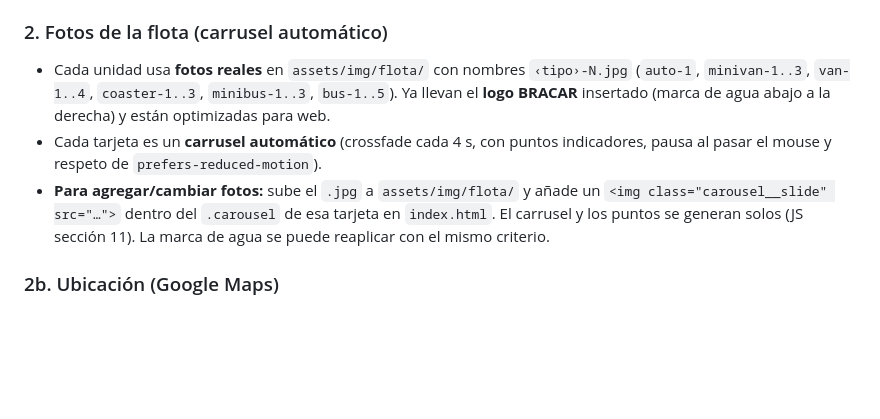
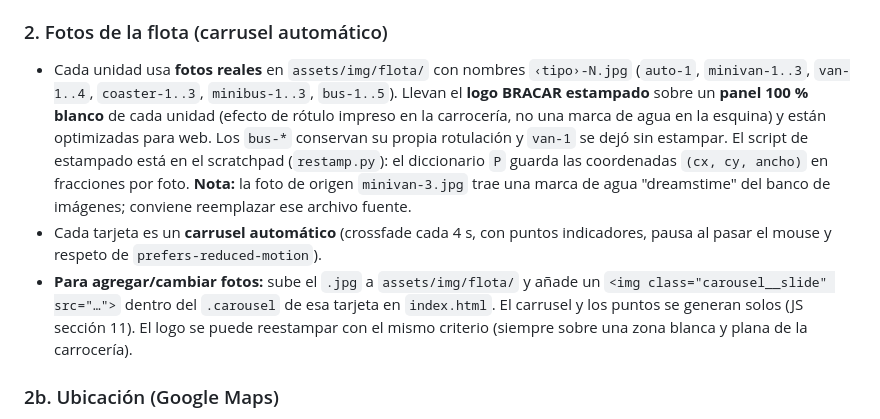
Before and after one commit to visualgroup-pe/bracar, a Markdown page: README.md, the part around the change. Drawn GitHub-style; blank space fills up the shorter version.

Commit message:
docs: actualiza el README con el nuevo estampado de logo en la flota
Co-Authored-By: Claude Opus 4.8 <noreply@anthropic.com>
Claude-Session: https://claude.ai/code/session_01SvuVvEJX7vAh6jGoYUYXZq

```diff
--- a/README.md
+++ b/README.md
@@ -88,14 +88,21 @@ Busca los comentarios `PLACEHOLDER` dentro de los archivos. Puntos clave:
 ### 2. Fotos de la flota (carrusel automático)
 - Cada unidad usa **fotos reales** en `assets/img/flota/` con nombres
   `‹tipo›-N.jpg` (`auto-1`, `minivan-1..3`, `van-1..4`, `coaster-1..3`,
-  `minibus-1..3`, `bus-1..5`). Ya llevan el **logo BRACAR** insertado (marca de
-  agua abajo a la derecha) y están optimizadas para web.
+  `minibus-1..3`, `bus-1..5`). Llevan el **logo BRACAR estampado** sobre un
+  **panel 100 % blanco** de cada unidad (efecto de rótulo impreso en la
+  carrocería, no una marca de agua en la esquina) y están optimizadas para web.
+  Los `bus-*` conservan su propia rotulación y `van-1` se dejó sin estampar.
+  El script de estampado está en el scratchpad (`restamp.py`): el diccionario
+  `P` guarda las coordenadas `(cx, cy, ancho)` en fracciones por foto.
+  **Nota:** la foto de origen `minivan-3.jpg` trae una marca de agua
+  "dreamstime" del banco de imágenes; conviene reemplazar ese archivo fuente.
 - Cada tarjeta es un **carrusel automático** (crossfade cada 4 s, con puntos
   indicadores, pausa al pasar el mouse y respeto de `prefers-reduced-motion`).
 - **Para agregar/cambiar fotos:** sube el `.jpg` a `assets/img/flota/` y añade
   un `<img class="carousel__slide" src="…">` dentro del `.carousel` de esa
   tarjeta en `index.html`. El carrusel y los puntos se generan solos (JS
-  sección 11). La marca de agua se puede reaplicar con el mismo criterio.
+  sección 11). El logo se puede reestampar con el mismo criterio (siempre
+  sobre una zona blanca y plana de la carrocería).
 
 ### 2b. Ubicación (Google Maps)
 - La sección "Ubicación" incrusta Google Maps en modo *embed* (sin API key).
```
